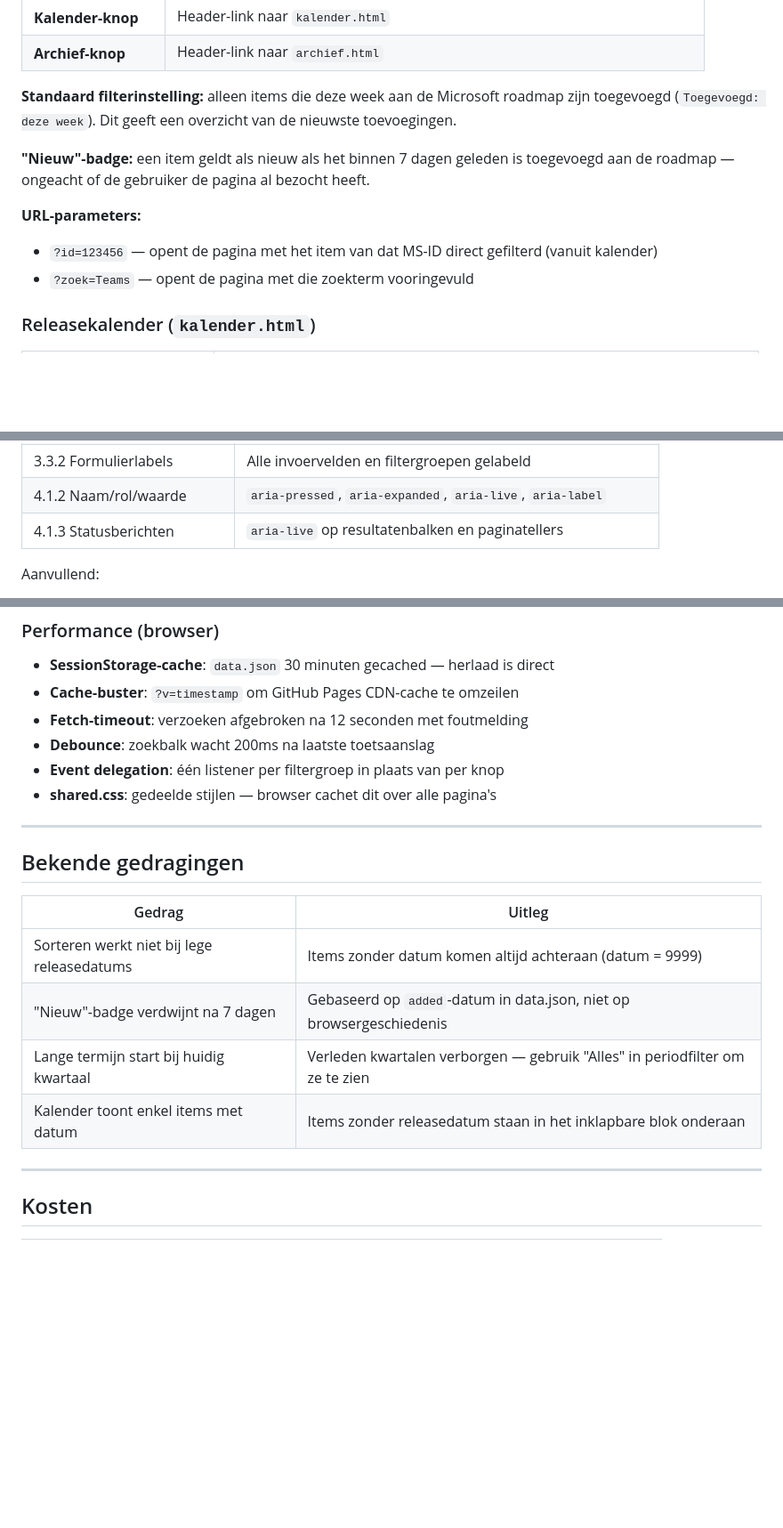
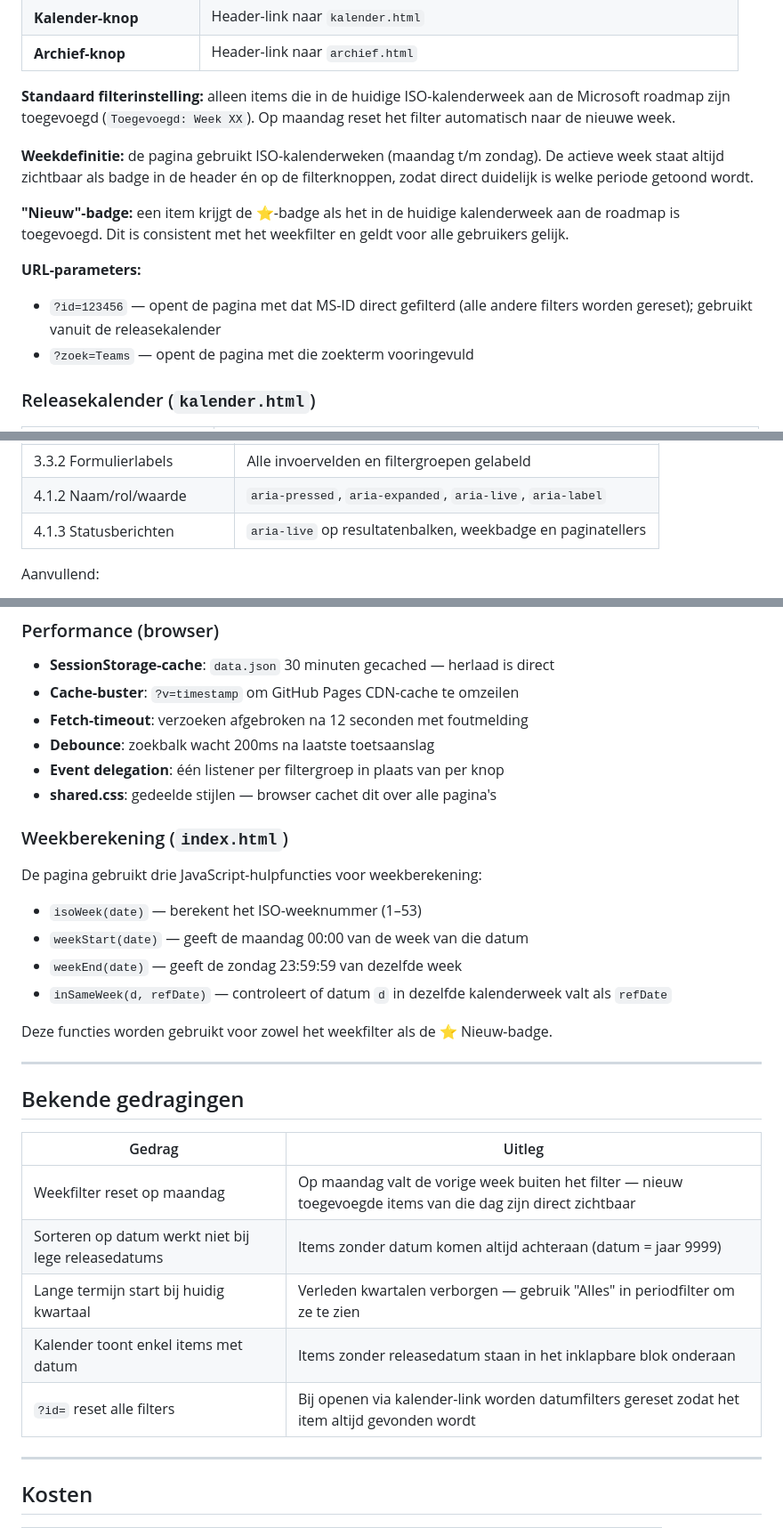
Before and after one commit to john-xtrm/M365-Roadmap, a Markdown page: README.md, 3 parts joined by grey strips. Shown at 89% size. GitHub-like rendering; blank space fills up the shorter version.

Commit message:
Fix spelling and update feature descriptions in README
Corrected spelling of 'planning' and updated descriptions for various features, including the week badge and URL parameters.

```diff
--- a/README.md
+++ b/README.md
@@ -136,12 +137,14 @@ Handmatig starten kan altijd via **Actions → Run workflow**.
 | **Kalender-knop** | Header-link naar `kalender.html` |
 | **Archief-knop** | Header-link naar `archief.html` |
 
-**Standaard filterinstelling:** alleen items die deze week aan de Microsoft roadmap zijn toegevoegd (`Toegevoegd: deze week`). Dit geeft een overzicht van de nieuwste toevoegingen.
+**Standaard filterinstelling:** alleen items die in de huidige ISO-kalenderweek aan de Microsoft roadmap zijn toegevoegd (`Toegevoegd: Week XX`). Op maandag reset het filter automatisch naar de nieuwe week.
 
-**"Nieuw"-badge:** een item geldt als nieuw als het binnen 7 dagen geleden is toegevoegd aan de roadmap — ongeacht of de gebruiker de pagina al bezocht heeft.
+**Weekdefinitie:** de pagina gebruikt ISO-kalenderweken (maandag t/m zondag). De actieve week staat altijd zichtbaar als badge in de header én op de filterknoppen, zodat direct duidelijk is welke periode getoond wordt.
+
+**"Nieuw"-badge:** een item krijgt de ⭐-badge als het in de huidige kalenderweek aan de roadmap is toegevoegd. Dit is consistent met het weekfilter en geldt voor alle gebruikers gelijk.
 
 **URL-parameters:**
-- `?id=123456` — opent de pagina met het item van dat MS-ID direct gefilterd (vanuit kalender)
+- `?id=123456` — opent de pagina met dat MS-ID direct gefilterd (alle andere filters worden gereset); gebruikt vanuit de releasekalender
 - `?zoek=Teams` — opent de pagina met die zoekterm vooringevuld
 
 ### Releasekalender (`kalender.html`)
@@ -184,7 +187,7 @@ Handmatig starten kan altijd via **Actions → Run workflow**.
 | 3.1.1 Taal | `lang="nl"` op elk HTML-document |
 | 3.3.2 Formulierlabels | Alle invoervelden en filtergroepen gelabeld |
 | 4.1.2 Naam/rol/waarde | `aria-pressed`, `aria-expanded`, `aria-live`, `aria-label` |
-| 4.1.3 Statusberichten | `aria-live` op resultatenbalken en paginatellers |
+| 4.1.3 Statusberichten | `aria-live` op resultatenbalken, weekbadge en paginatellers |
 
 Aanvullend:
 - **Dark mode** via `@media (prefers-color-scheme: dark)` — alle kleuren herberekend voor ≥4.5:1
@@ -220,16 +223,28 @@ Aanvullend:
 - **Event delegation**: één listener per filtergroep in plaats van per knop
 - **shared.css**: gedeelde stijlen — browser cachet dit over alle pagina's
 
+### Weekberekening (`index.html`)
+
+De pagina gebruikt drie JavaScript-hulpfuncties voor weekberekening:
+
+- `isoWeek(date)` — berekent het ISO-weeknummer (1–53)
+- `weekStart(date)` — geeft de maandag 00:00 van de week van die datum
+- `weekEnd(date)` — geeft de zondag 23:59:59 van dezelfde week
+- `inSameWeek(d, refDate)` — controleert of datum `d` in dezelfde kalenderweek valt als `refDate`
+
+Deze functies worden gebruikt voor zowel het weekfilter als de ⭐ Nieuw-badge.
+
 ---
 
 ## Bekende gedragingen
 
 | Gedrag | Uitleg |
 |---|---|
-| Sorteren werkt niet bij lege releasedatums | Items zonder datum komen altijd achteraan (datum = 9999) |
-| "Nieuw"-badge verdwijnt na 7 dagen | Gebaseerd op `added`-datum in data.json, niet op browsergeschiedenis |
+| Weekfilter reset op maandag | Op maandag valt de vorige week buiten het filter — nieuw toegevoegde items van die dag zijn direct zichtbaar |
+| Sorteren op datum werkt niet bij lege releasedatums | Items zonder datum komen altijd achteraan (datum = jaar 9999) |
 | Lange termijn start bij huidig kwartaal | Verleden kwartalen verborgen — gebruik "Alles" in periodfilter om ze te zien |
 | Kalender toont enkel items met datum | Items zonder releasedatum staan in het inklapbare blok onderaan |
+| `?id=` reset alle filters | Bij openen via kalender-link worden datumfilters gereset zodat het item altijd gevonden wordt |
 
 ---
 
```
Also changed, not shown: other parts of README.md (+3 -2 lines).
